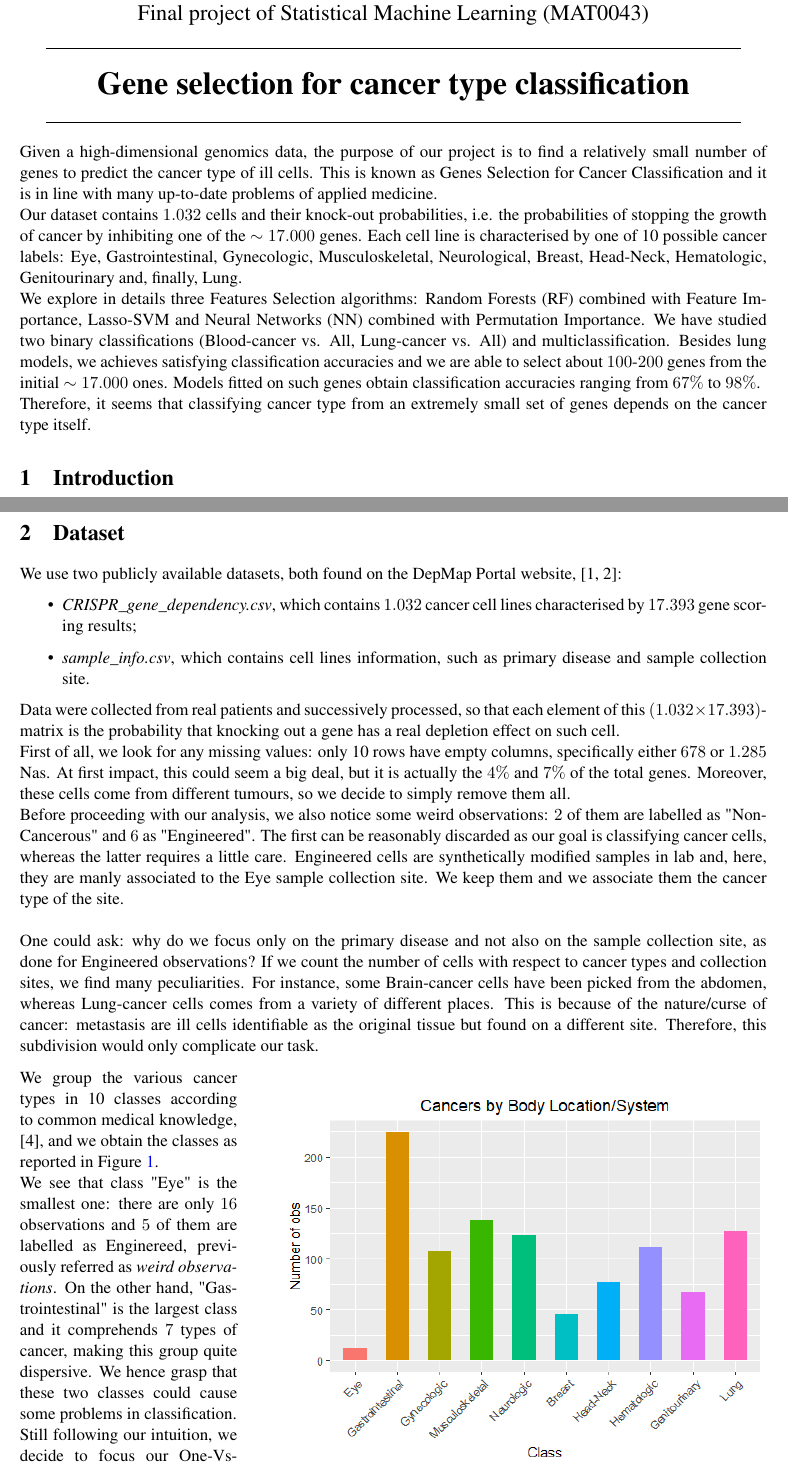
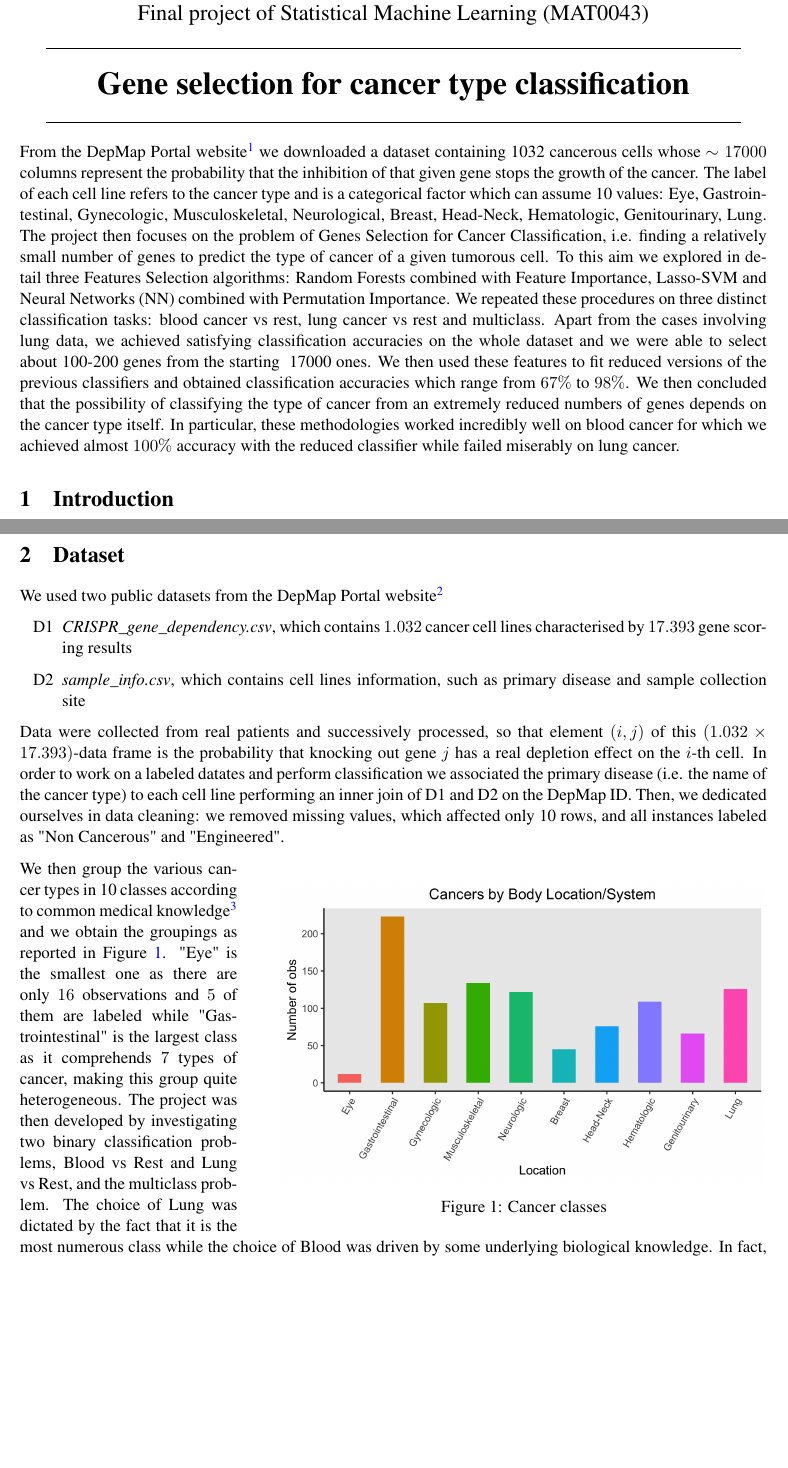
Before and after one commit to chiaraboetti/SML-project, a LaTeX document (report/report.tex): two parts of pages 1 and 2 of 3, joined at a grey line, cut so that both start at the same text, the shorter picture padded with empty space. Compiled offline with pdfLaTeX.

Commit message:
report update

```diff
--- a/report/report.tex
+++ b/report/report.tex
@@ -73,20 +73,12 @@ Università degli Studi di Torino - M.Sc.  in Stochastic and Data Science - A.Y.
 \vspace{0.4cm}
 { \huge \textbf{Gene selection for cancer type classification} }
 \vspace{0.1cm}
-%\hspace{0cm}
-%Group: Bartoli Francesco,  Boetti Chiara, Bordino Alberto (856592)
 \line(1,0){450} \\
 \end{center}
 
 %____________________________________________________________________________________________________________________________
 % ABSTRACT
-%In recent years, medicine has made a great step forward in finding new and efficient therapies for different diseases. Thanks to up-to-date technologies, collecting huge amount of data is no longer an issue, so that one can exploit them to define personalised treatments for patients. In particular, cancer genome scale screens are just one example of these applications. In particular, they provide valuable information about the role of genes in driving cancer growth. Thus, researches has developed a Cancer Dependency Map in order to identify genetic and pharmacologic dependencies. However, this is quite a challenging aim: the dataset is not at all easy to handle (high-dimensional, over than $\sim 17.000$ features) and the picked drug-targetable genes should only rely on a specific cancer type, thus imbalanced classes. \\
-%In this project, we apply cutting-edge Statistical Machine Learning algorithms to classify different cancer types and select the most relevant genes. After a quick exploratory analysis with PCA, we try Random Forest, Lasso-SVM and Neural Network classifiers and see how the same technique performs differently according to which tumour we are focusing on. In fact, our classification accuracies range from $45\%$ to $98\%$.
 
-%From the DepMap Portal website, [1], we downloaded a dataset containing 1032 cancerous cell lines whose $\sim 17000$ columns represent the probability that the inhibition of that given gene stops the growth of the cancer.  The label of each cell line refers to the cancer type and is a categorical factor which can assume 10 values: Eye, Gastrointestinal,  Gynecologic,  Musculoskeletal,  Neurological,  Breast,  Head-Neck,  Hematologic,  Genitourinary,  Lung.  The project then focuses on the problem of Genes Selection for Cancer Classification,  i.e.  finding a relatively small number of genes to predict the type of cancer of a given tumorous cell. To this purpose we explored in details three Features Selection algorithms: Random Forests combined with Feature Importance,  Lasso-SVM and Neural Networks (NN) combined with Permutation Importance.  We repeated these procedures on three distinct classification tasks: blood cancer vs rest,  lung cancer vs rest and multiclassification.  Apart from the cases involving lung data,  we achieved satisfying classification accuracies on the whole dataset and we were able to select about 100-200 genes from the starting ~17000 ones.  We then fit the reduced versions of those classifier and obtained classification accuracies which range from $67\%$ to $98\%$.  We then concluded that the possibility of classifying the type of cancer from an extremely reduced numbers of genes depends on the cancer type itself.  In particular we observed that blood cancer is the one which separates the most from the other and indeed we achieved almost $100\%$ accuracy using only 100 genes while lung cancer is the worst behaved so this reduced classification task was unfeasible.  In the multiclass task we achieved good classification results with few variables as well and our suspects about lung and blood cancer were confirmed.
+From the DepMap Portal website\footnote{DepMap Portal: \url{https://depmap.org/portal/} } we downloaded a dataset containing 1032 cancerous cells whose $\sim 17000$ columns represent the probability that the inhibition of that given gene stops the growth of the cancer.  The label of each cell line refers to the cancer type and is a categorical factor which can assume 10 values: Eye, Gastrointestinal,  Gynecologic,  Musculoskeletal,  Neurological,  Breast,  Head-Neck,  Hematologic,  Genitourinary,  Lung.  The project then focuses on the problem of Genes Selection for Cancer Classification,  i.e.  finding a relatively small number of genes to predict the type of cancer of a given tumorous cell.  To this aim we explored in detail three Features Selection algorithms: Random Forests combined with Feature Importance,  Lasso-SVM and Neural Networks (NN) combined with Permutation Importance.  We repeated these procedures on three distinct classification tasks: blood cancer vs rest,  lung cancer vs rest and multiclass.  Apart from the cases involving lung data,  we achieved satisfying classification accuracies on the whole dataset and we were able to select about 100-200 genes from the starting ~17000 ones.  We then used these features to fit reduced versions of the previous classifiers and obtained classification accuracies which range from $67\%$ to $98\%$.  We then concluded that the possibility of classifying the type of cancer from an extremely reduced numbers of genes depends on the cancer type itself.  In particular,  these methodologies worked incredibly well on blood cancer for which we achieved almost $100\%$ accuracy with the reduced classifier while failed miserably on lung cancer.
 
 
-Given a high-dimensional genomics data, the purpose of our project is to find a relatively small number of genes to predict the cancer type of ill cells. This is known as Genes Selection for Cancer Classification and it is in line with many up-to-date problems of applied medicine. \\
-Our dataset contains $1.032$ cells and their knock-out probabilities, i.e. the probabilities of stopping the growth of cancer by inhibiting one of the $\sim 17.000$ genes. Each cell line is characterised by one of 10 possible cancer labels: Eye, Gastrointestinal, Gynecologic,  Musculoskeletal, Neurological, Breast, Head-Neck, Hematologic, Genitourinary and, finally, Lung. \\
-We explore in details three Features Selection algorithms: Random Forests (RF) combined with Feature Importance, Lasso-SVM and Neural Networks (NN) combined with Permutation Importance. We have studied two binary classifications (Blood-cancer vs. All, Lung-cancer vs. All) and multiclassification. Besides lung models, we achieves satisfying classification accuracies and we are able to select about $100$-$200$ genes from the initial $\sim 17.000$ ones. Models fitted on such genes obtain classification accuracies ranging from $67\%$ to $98\%$. \\
-Therefore, it seems that classifying cancer type from an extremely small set of genes depends on the cancer type itself.
@@ -101,25 +92,19 @@ Of course, selecting few truly significant genes have outstanding implications i
 
 
 \section{Dataset}
-We use two publicly available datasets, both found on the DepMap Portal website, [1, 2]:
+We used two public datasets from the DepMap Portal website\footnote{Download dataset from DepMap:  \url{https://depmap.org/portal/download/}:}
 \begin{itemize}
-	\item \textit{CRISPR\_gene\_dependency.csv}, which contains $1.032$ cancer cell lines characterised by $17.393$ gene scoring results;
-	\item \textit{sample\_info.csv}, which contains cell lines information, such as primary disease and sample collection site.
+	\item[D1] \textit{CRISPR\_gene\_dependency.csv},  which contains $1.032$ cancer cell lines characterised by $17.393$ gene scoring results
+	\item[D2] \textit{sample\_info.csv}, which contains cell lines information,  such as primary disease and sample collection site
 \end{itemize}
-Data were collected from real patients and successively processed, so that each element of this $(1.032 \times 17.393)$-matrix is the probability that knocking out a gene has a real depletion effect on such cell. \\
-First of all, we look for any missing values: only 10 rows have empty columns, specifically either $678$ or $1.285$ Nas. At first impact, this could seem a big deal, but it is actually the $4\%$ and $7\%$  of the total genes. Moreover, these cells come from different tumours, so we decide to simply remove them all.  \\
-Before proceeding with our analysis, we also notice some weird observations: $2$ of them are labelled as "Non-Cancerous" and $6$ as "Engineered". The first can be reasonably discarded as our goal is classifying cancer cells, whereas the latter requires a little care. Engineered cells are synthetically modified samples in lab and, here, they are manly associated to the Eye sample collection site. We keep them and we associate them the cancer type of the site. \\ \\
-One could ask: why do we focus only on the primary disease and not also on the sample collection site, as done for Engineered observations? If we count the number of cells with respect to cancer types and collection sites, we find many peculiarities. For instance, some Brain-cancer cells have been picked from the abdomen, whereas Lung-cancer cells comes from a variety of different places. This is because of the nature/curse of cancer: metastasis are ill cells identifiable as the original tissue but found on a different site. Therefore, this subdivision would only complicate our task.
+Data were collected from real patients and successively processed,  so that element $(i, j)$ of this $(1.032 \times 17.393)$-data frame is the probability that knocking out gene $j$ has a real depletion effect on the $i$-th cell.  In order to work on a labeled datates and perform classification we associated the primary disease (i.e.  the name of the cancer type) to each cell line performing an inner join of D1 and D2 on the DepMap ID.  Then,  we dedicated ourselves in data cleaning: we removed missing values,  which affected only 10 rows,  and all instances labeled as "Non Cancerous" and "Engineered".
+
 
 \begin{wrapfigure}{r}{0.65\textwidth}
-	\includegraphics[width=0.65\textwidth]{Rplot-classes.png}
+	\includegraphics[width=0.65\textwidth]{plot1.png}
 	\captionof{figure}{Cancer classes}\label{fig1}
 \end{wrapfigure}
-We group the various cancer types in 10 classes according to common medical knowledge, [4], and we obtain the classes as reported in Figure \ref{fig1}. \\
-We see that class "Eye" is the smallest one: there are only $16$ observations and $5$ of them are labelled as Enginereed, previously referred as \textit{weird observations}. On the other hand, "Gastrointestinal" is the largest class and it comprehends $7$ types of cancer, making this group quite dispersive. We hence grasp that these two classes could cause some problems in classification. \\
-Still following our intuition, we decide to focus our One-Vs-All binary classification on the "Lung" class. Since all these samples have been originally labelled as lung tumours, we suppose they do not suffer from noise caused by grouping together different disease. \\
-Finally, we choose to study the "Hematologic" group relying on some underlying biological knowledge. In fact, Blood cancer is quite different from other tumours because:
+
+We then group the various cancer types in 10 classes according to common medical knowledge\footnote{Cancer types grouped by body location: \url{https://www.cancer.gov/types/by-body-location}} and we obtain the groupings as reported in Figure \ref{fig1}.  "Eye" is the smallest one as there are only $16$ observations and $5$ of them are labeled while "Gastrointestinal" is the largest class as it comprehends $7$ types of cancer,  making this group quite heterogeneous.  The project was then developed by investigating two binary classification problems,  Blood vs Rest and Lung vs Rest,  and the multiclass problem.  The choice of Lung was dictated by the fact that it is the most numerous class while the choice of Blood was driven by some underlying biological knowledge. In fact,  Blood cancer is quite different from other tumors because
 \begin{itemize}
-	\item blood is in the whole body, and so the cancer is, too;
-	\item Leukemia, Lymphom and Myeloma are the main kinds of cancer but they all effect white blood cells;
-	\item not all blood cancers require a treatment, just periodical monitoring.
+	\item blood is in the whole body
```
Also changed, not shown: report/Rplot-classes.png (deleted), report/plot1.png (added), report/report.pdf, report/report.tex (24 more changed lines), 3 other files.
